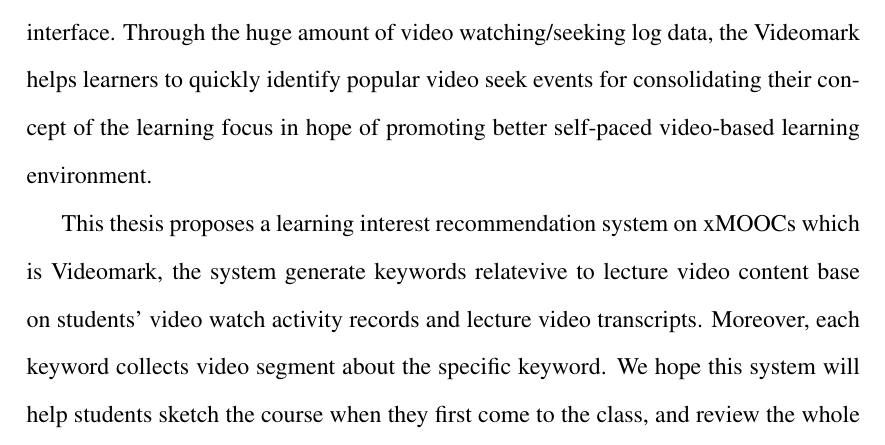
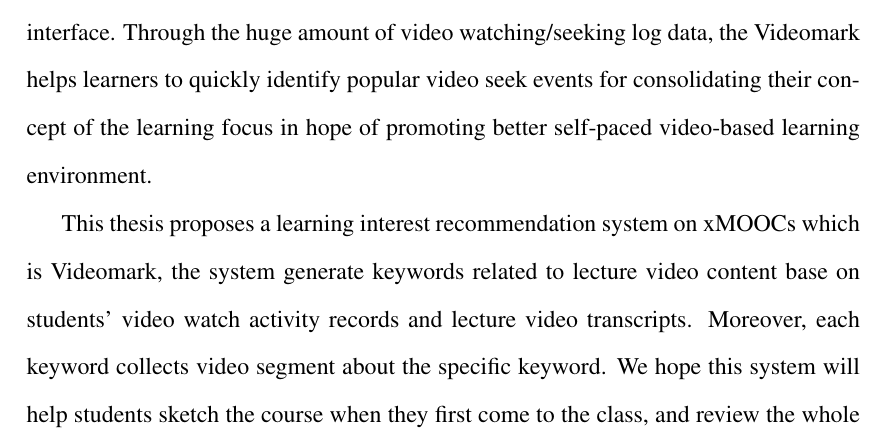
Before and after one commit to vicky-sunshine/master-thesis, a LaTeX thesis (template.tex, which reads chapter/introduction.tex): part of page 11 of 53, cut so that both start at the same text. Compiled offline with pdfLaTeX.

Commit message:
update introduction

```diff
--- a/chapter/introduction.tex
+++ b/chapter/introduction.tex
@@ -28,7 +28,7 @@
 Videomark combines both the learning seek event counts and the subtitles of each video to automatically generate learning concepts for learners in friendly user interface.
 Through the huge amount of video watching/seeking log data, the Videomark helps learners to quickly identify popular video seek events for consolidating their concept of the learning focus in hope of promoting better self-paced video-based learning environment.
 
-This thesis proposes a learning interest recommendation system on xMOOCs which is Videomark, the system generate keywords relatevive to lecture video content base on students' video watch activity records and lecture video transcripts.
+This thesis proposes a learning interest recommendation system on xMOOCs which is Videomark, the system generate keywords related to lecture video content base on students' video watch activity records and lecture video transcripts.
 Moreover, each keyword collects video segment about the specific keyword.
 We hope this system will help students sketch the course when they first come to the class,
 and review the whole course after the course.
```
